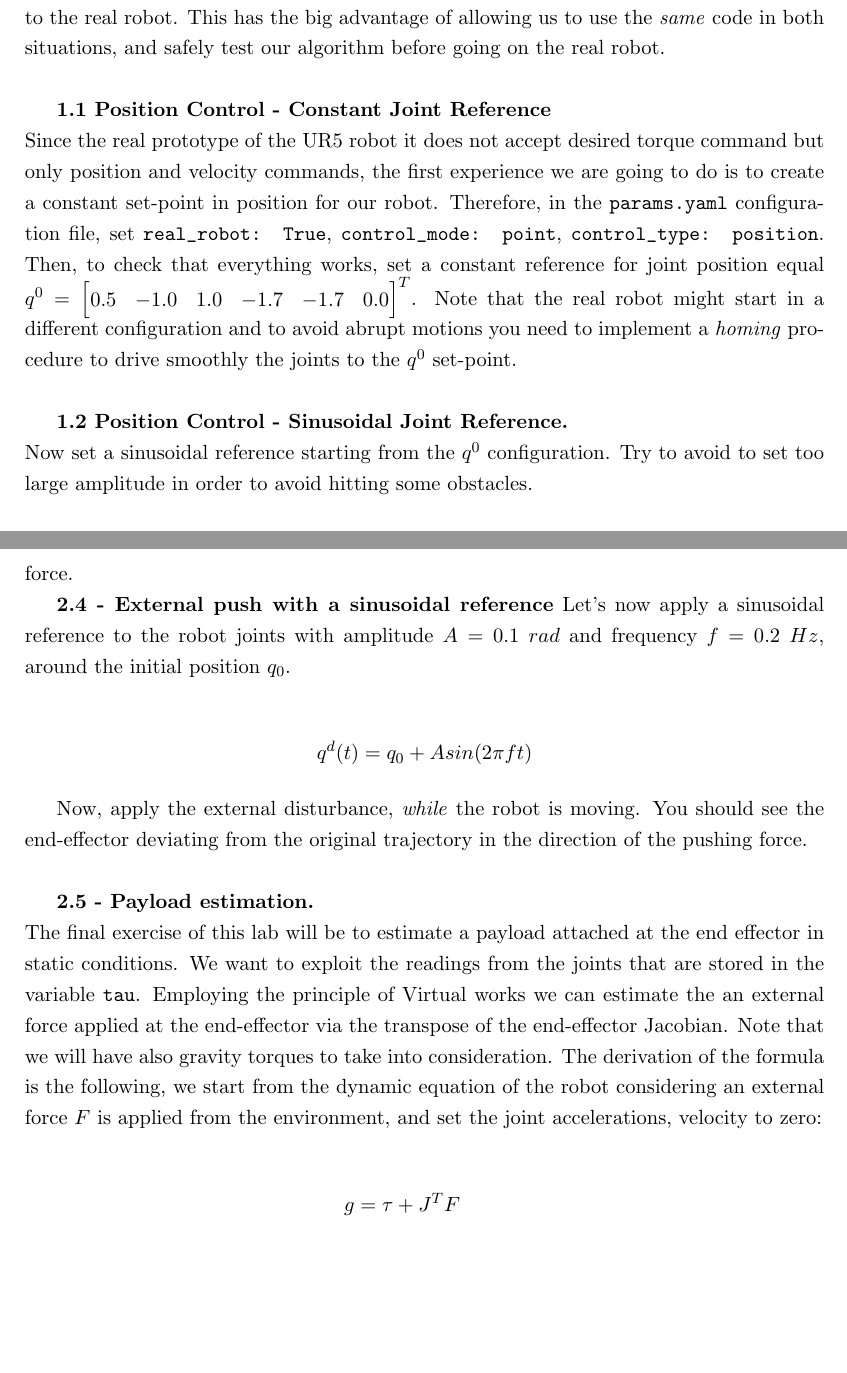
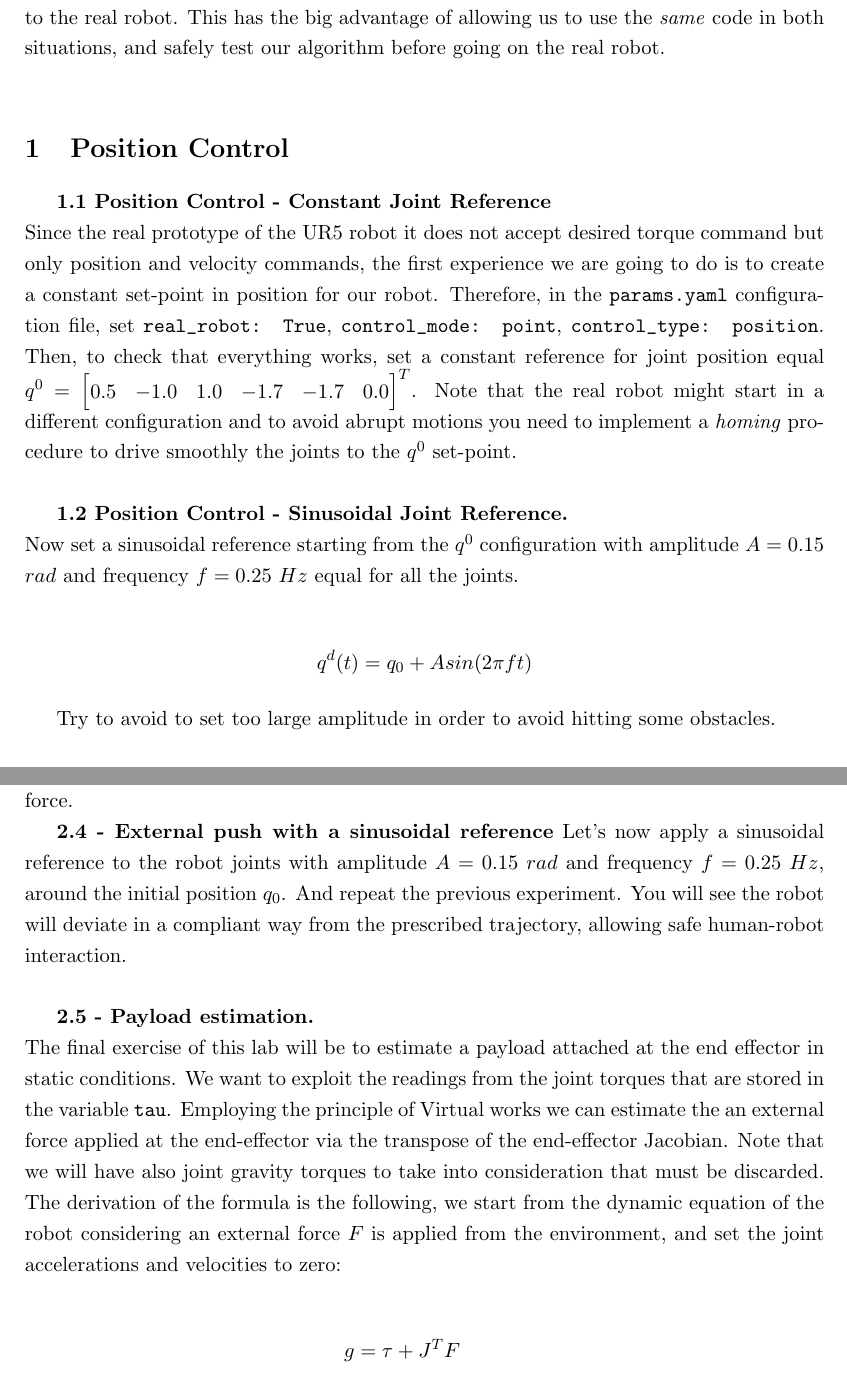
Before and after one commit to mfocchi/robot_control, a LaTeX document (lab_descriptions/L7_admittanceControl.tex): two parts of pages 2 and 5 of 5 before the commit and two parts of pages 2 and 5 of 6 after it, joined at a grey line, cut so that both start at the same text, the shorter picture padded with empty space. Compiled offline with pdfLaTeX.

```diff
--- a/lab_descriptions/L7_admittanceControl.tex
+++ b/lab_descriptions/L7_admittanceControl.tex
@@ -137,6 +137,8 @@
 	The robot that we will use this time, is still the  Ur5 robot, but, differently from before, we will not integrate the dynamics by ourself with a forward Euler method,  but this task will be delegated to a simulator called Gazebo. An intermediate controller ( \codeword{ros_impedance_controller}) will receive the PD gains and the set-points (of desired joint positions and velocities) and feed-forwards for the torques generated by our Python node.
 	The  \codeword{ros_impedance_controller} will either interface to the  Gazebo simulator or to the real robot. This has the big advantage of  allowing us to use the \textit{same} code in both situations, and safely test our algorithm before going on the real robot.\\
 
+\section{Position Control}
+
 \textbf{1.1 Position Control - Constant Joint Reference}\\
 Since the real prototype of the UR5 robot it does not accept desired torque command but only position and velocity commands,
 the first experience we are going to do is to create a constant set-point in position for our robot.
@@ -146,7 +148,13 @@
 Note that the real robot might start in a different configuration and to avoid abrupt motions you need to implement a \textit{homing} procedure to drive smoothly the joints to  the  $q^0$ set-point. \\
 
 \textbf{1.2 Position Control - Sinusoidal  Joint Reference.}\\
-Now set a sinusoidal reference starting from the  $q^0$ configuration. Try to avoid to set too large amplitude in order to avoid hitting some obstacles. \\
+Now set a sinusoidal reference starting from the  $q^0$ configuration with amplitude $A= 0.15$ $rad$ and frequency $f = 0.25$ $Hz$ equal for all the joints.
+
+\begin{align*}
+q^d(t) = q_0 + Asin(2\pi f t )
+\end{align*}
+
+ Try to avoid to set too large amplitude in order to avoid hitting some obstacles. \\
 
 \textbf{1.3 Position Control - Constant Cartesian Reference}\\
 Now let's set a constant Cartesian position (expressed in the base frame, check the base frame axes)
@@ -219,18 +227,17 @@
 Plot the signals of the end-effector position and force to evaluate the direction of the deflection is consistent with the force.
 
 \textbf{2.4 - External push with a sinusoidal reference}
-Let's now apply a sinusoidal reference to the robot joints  with amplitude $A= 0.1$ $rad$ and frequency $f = 0.2$ $Hz$, around the initial position $q_0$.
+Let's now apply a sinusoidal reference to the robot joints  with amplitude $A= 0.15$ $rad$ and frequency $f = 0.25$ $Hz$, around the initial position $q_0$.
+And repeat the previous experiment. You will see the robot will deviate in a compliant way from the prescribed trajectory, allowing safe human-robot interaction.\\
 
-\begin{align*}
-q^d(t) = q_0 + Asin(2\pi f t )
-\end{align*}
 
-Now, apply the external disturbance, \textit{while} the robot is moving. You should see the end-effector deviating from the original trajectory in the direction of the pushing force. \\
+
+%Now, apply the external disturbance, \textit{while} the robot is moving. You should see the end-effector deviating from the original trajectory in the direction of the pushing force. \\
 
 
 \textbf{2.5 - Payload estimation.}\\
-The final exercise of this lab will be to estimate a payload attached at the end effector in static conditions. We want to exploit the readings from the  joints that are stored in the variable \codeword{tau}. Employing the principle of Virtual works we can estimate the an external force applied at the end-effector via the transpose of the end-effector Jacobian. Note that we will have also gravity torques to take into consideration.
-The derivation of the formula is the following, we start from the dynamic equation of the robot considering an external force $F$ is applied from the environment, and set the joint accelerations, velocity to zero:
+The final exercise of this lab will be to estimate a payload attached at the end effector in static conditions. We want to exploit the readings from the  joint torques that are stored in the variable \codeword{tau}. Employing the principle of Virtual works we can estimate the an external force applied at the end-effector via the transpose of the end-effector Jacobian. Note that we will have also joint gravity torques to take into consideration that must be discarded.
+The derivation of the formula is the following, we start from the dynamic equation of the robot considering an external force $F$ is applied from the environment, and set the joint accelerations and velocities to zero:
 
 \begin{align*}
 g &= \tau  + J^TF \\
```
Also changed, not shown: lab_descriptions/L7_admittanceControl.tex (12 more changed lines), 2 other files.
